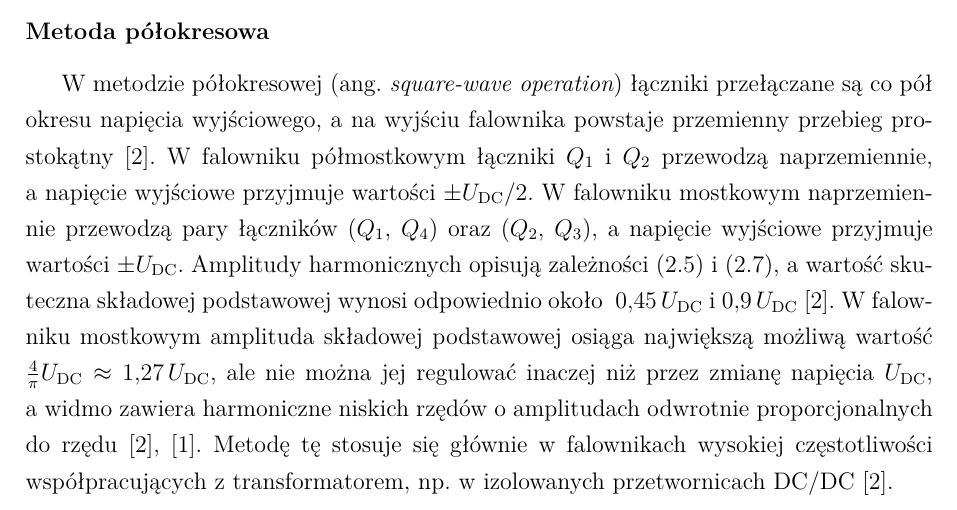
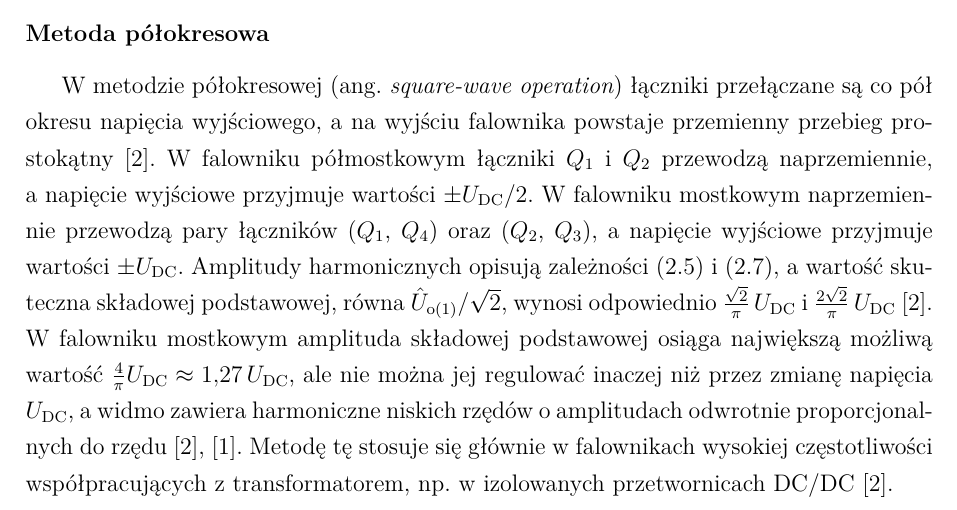
Before and after one commit to limonej109-dotcom/falownik, a LaTeX thesis (0_EngineeringThesis.tex, which reads Text/6_1_OnePhaseInverters-Theory.tex): part of page 24 of 47, cut so that both start at the same text. Compiled offline with XeLaTeX.

Commit message:
Rozdział 2.3: wartości skuteczne w postaci wzorów (√2/π, 2√2/π)
Co-Authored-By: Claude Opus 5.5 <noreply@anthropic.com>
Claude-Session: https://claude.ai/code/session_017QSLzt23auLp4BDNosh7aU

```diff
--- a/Text/6_1_OnePhaseInverters-Theory.tex
+++ b/Text/6_1_OnePhaseInverters-Theory.tex
@@ -370,8 +370,9 @@ wyjściowe przyjmuje wartości $\pm U_\mathrm{DC}/2$. W~falowniku mostkowym
 naprzemiennie przewodzą pary łączników ($Q_1$, $Q_4$) oraz ($Q_2$, $Q_3$),
 a~napięcie wyjściowe przyjmuje wartości $\pm U_\mathrm{DC}$. Amplitudy
 harmonicznych opisują zależności~\eqref{eq:polmostek-harm}
-i~\eqref{eq:mostek-harm}, a~wartość skuteczna składowej podstawowej wynosi
-odpowiednio około ~$0{,}45\,U_\mathrm{DC}$ i~$0{,}9\,U_\mathrm{DC}$~\cite[s.~6--8]{instrukcja}.
+i~\eqref{eq:mostek-harm}, a~wartość skuteczna składowej podstawowej, równa
+$\hat{U}_{\mathrm{o}(1)}/\sqrt{2}$, wynosi odpowiednio
+$\frac{\sqrt{2}}{\pi}\,U_\mathrm{DC}$ i~$\frac{2\sqrt{2}}{\pi}\,U_\mathrm{DC}$~\cite[s.~6--8]{instrukcja}.
 W~falowniku mostkowym amplituda składowej podstawowej osiąga największą możliwą
 wartość $\frac{4}{\pi}U_\mathrm{DC} \approx 1{,}27\,U_\mathrm{DC}$, ale nie
 można jej regulować inaczej niż przez zmianę napięcia $U_\mathrm{DC}$,
```
